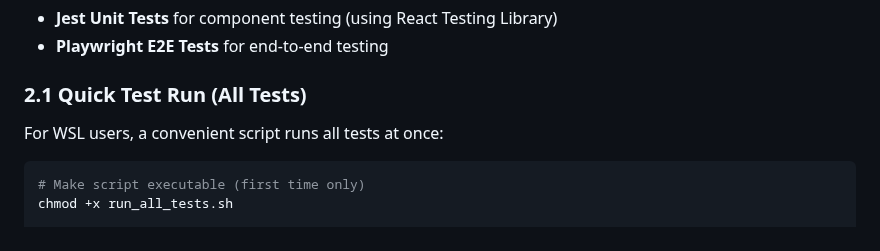
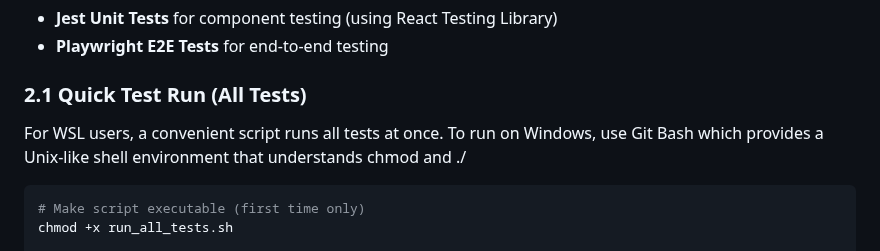
Before and after one commit to KQFFE/InternalAI, a Markdown page: README.md, the part around the change. Drawn GitHub-style.

Commit message:
Update readme file regarding running automated test script

````diff
--- a/README.md
+++ b/README.md
@@ -237,7 +237,8 @@ The InternalAI frontend uses two types of tests for comprehensive coverage:
 
 ### 2.1 Quick Test Run (All Tests)
 
-For WSL users, a convenient script runs all tests at once:
+For WSL users, a convenient script runs all tests at once. To run on Windows, use Git Bash
+which provides a Unix-like shell environment that understands chmod and ./
 
 ```bash
 # Make script executable (first time only)
````
